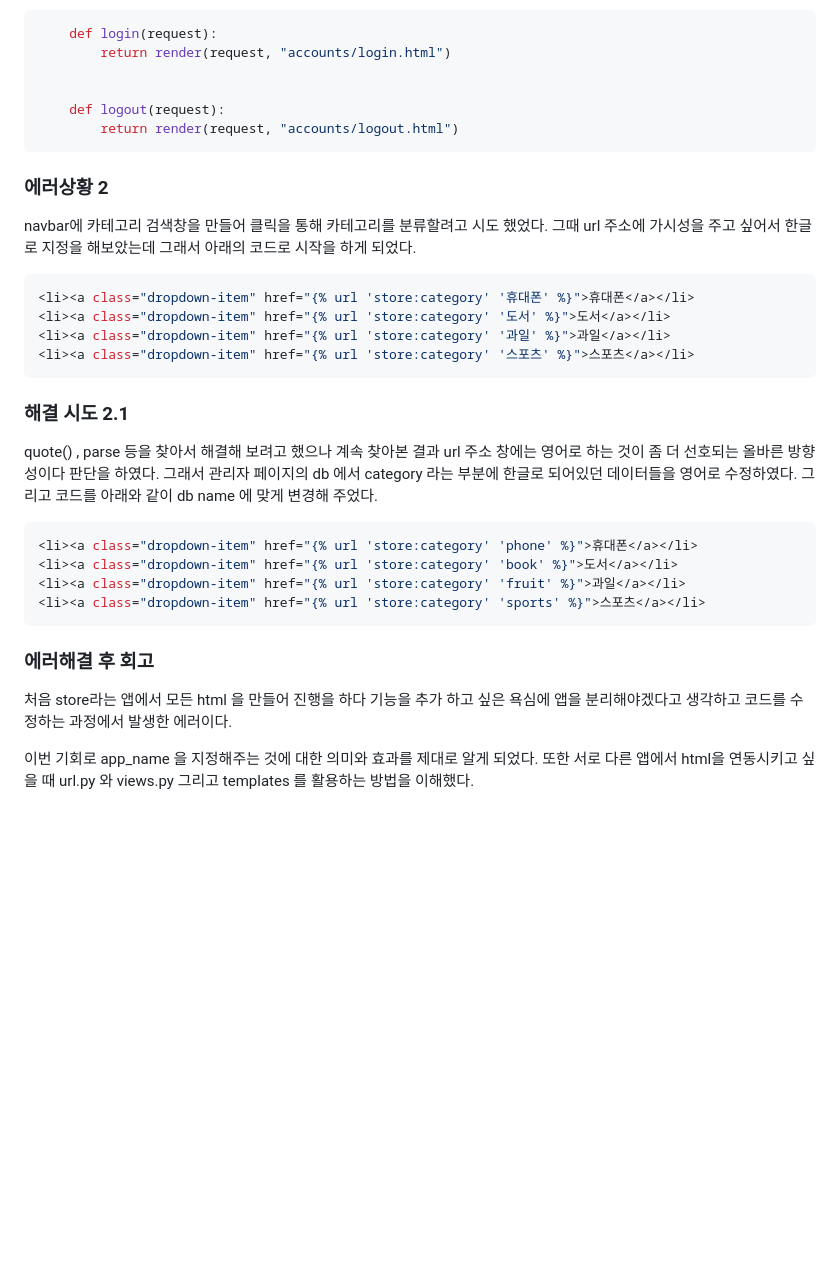
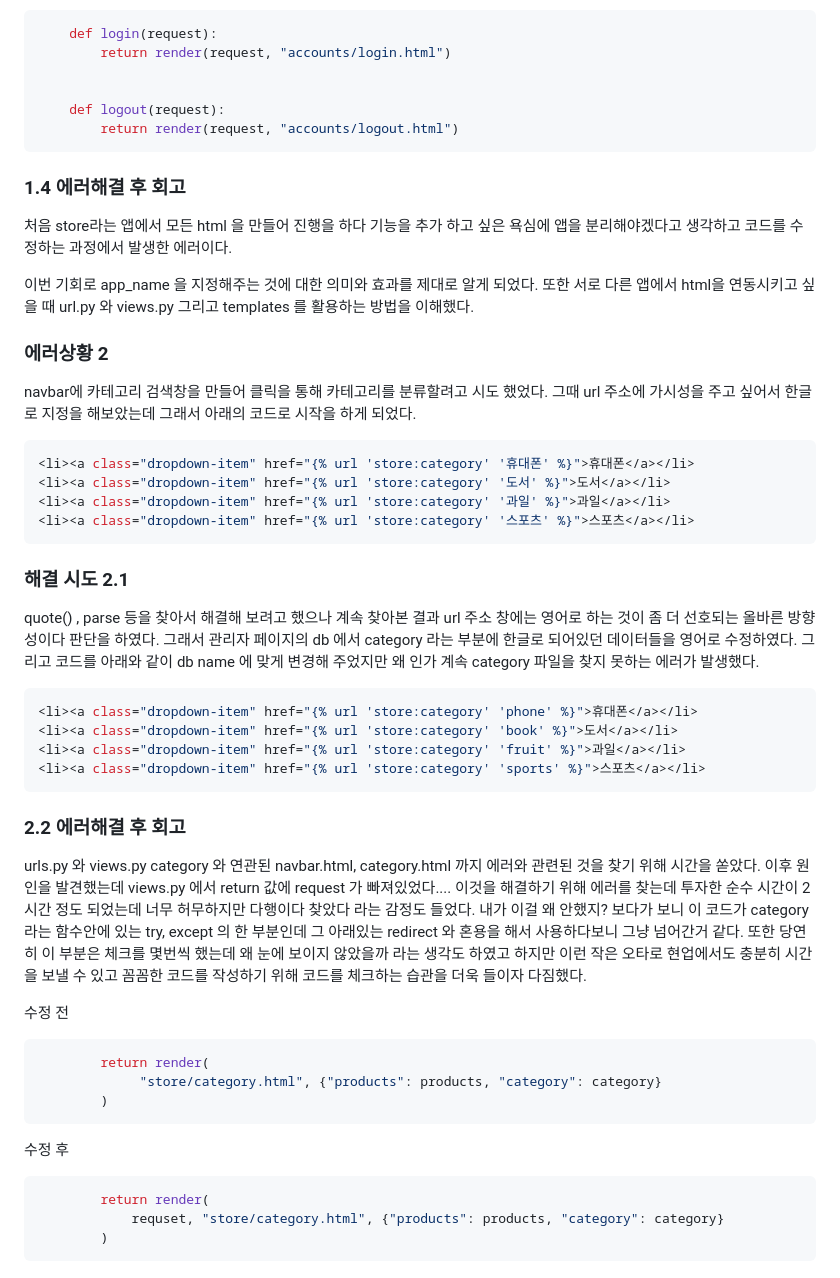
Before and after one commit to Jinseonghyun/Django_jshop, a Markdown page: README.md, the part around the change. Drawn GitHub-style; blank space fills up the shorter version.

Commit message:
트러블 슈팅 2

````diff
--- a/README.md
+++ b/README.md
@@ -190,6 +190,13 @@ accounts 의views.py 를 검토 중 아래 코드를 발견하고 html 앞에
     def logout(request):
         return render(request, "accounts/logout.html")
 ```
+### 1.4 에러해결 후 회고
+처음 store라는 앱에서 모든 html 을 만들어 진행을 하다 기능을 추가 하고 싶은 욕심에 앱을 분리해야겠다고 생각하고 코드를 수정하는 과정에서 발생한 에러이다.
+
+이번 기회로 app_name 을 지정해주는 것에 대한 의미와 효과를 제대로 알게 되었다.
+또한 서로 다른 앱에서 html을 연동시키고 싶을 때 url.py 와 views.py 그리고 templates 를 활용하는 방법을 이해했다.
+
+
 ### 에러상황 2
 navbar에 카테고리 검색창을 만들어 클릭을 통해 카테고리를 분류할려고 시도 했었다. 그때 url 주소에 가시성을 주고 싶어서 한글로 지정을 해보았는데 그래서 아래의 코드로 시작을 하게 되었다.
 
@@ -201,7 +208,7 @@ navbar에 카테고리 검색창을 만들어 클릭을 통해 카테고리를
 ```
 ### 해결 시도 2.1
 quote() , parse 등을 찾아서 해결해 보려고 했으나 계속 찾아본 결과 url 주소 창에는 영어로 하는 것이 좀 더 선호되는 올바른 방향성이다 판단을 하였다.
-그래서 관리자 페이지의 db 에서 category 라는 부분에 한글로 되어있던 데이터들을 영어로 수정하였다. 그리고 코드를 아래와 같이 db name 에 맞게 변경해 주었다.
+그래서 관리자 페이지의 db 에서 category 라는 부분에 한글로 되어있던 데이터들을 영어로 수정하였다. 그리고 코드를 아래와 같이 db name 에 맞게 변경해 주었지만 왜 인가 계속 category 파일을 찾지 못하는 에러가 발생했다.
 ```python
 <li><a class="dropdown-item" href="{% url 'store:category' 'phone' %}">휴대폰</a></li>
 <li><a class="dropdown-item" href="{% url 'store:category' 'book' %}">도서</a></li>
@@ -209,9 +216,21 @@ quote() , parse 등을 찾아서 해결해 보려고 했으나 계속 찾아본
 <li><a class="dropdown-item" href="{% url 'store:category' 'sports' %}">스포츠</a></li>
 ```
 
+### 2.2 에러해결 후 회고
+urls.py 와 views.py category 와 연관된 navbar.html, category.html 까지 에러와 관련된 것을 찾기 위해 시간을 쏟았다. 이후 원인을 발견했는데 views.py 에서 return 값에 request 가 빠져있었다....
+이것을 해결하기 위해 에러를 찾는데 투자한 순수 시간이 2시간 정도 되었는데 너무 허무하지만 다행이다 찾았다 라는 감정도 들었다. 내가 이걸 왜 안했지? 보다가 보니 이 코드가 category 라는 함수안에 있는 try, except 의 한 부분인데 그 아래있는 redirect 와 혼용을 해서 사용하다보니 그냥 넘어간거 같다. 또한 당연히 이 부분은 체크를 몇번씩 했는데 왜 눈에 보이지 않았을까 라는 생각도 하였고 하지만 이런 작은 오타로 현업에서도 충분히 시간을 보낼 수 있고 꼼꼼한 코드를 작성하기 위해 코드를 체크하는 습관을 더욱 들이자 다짐했다.
 
-### 에러해결 후 회고
-처음 store라는 앱에서 모든 html 을 만들어 진행을 하다 기능을 추가 하고 싶은 욕심에 앱을 분리해야겠다고 생각하고 코드를 수정하는 과정에서 발생한 에러이다.
 
-이번 기회로 app_name 을 지정해주는 것에 대한 의미와 효과를 제대로 알게 되었다.
-또한 서로 다른 앱에서 html을 연동시키고 싶을 때 url.py 와 views.py 그리고 templates 를 활용하는 방법을 이해했다.
+수정 전
+```python
+        return render(
+             "store/category.html", {"products": products, "category": category}
+        )
+```
+
+수정 후
+```python
+        return render(
+            requset, "store/category.html", {"products": products, "category": category}
+        )
+```
````
